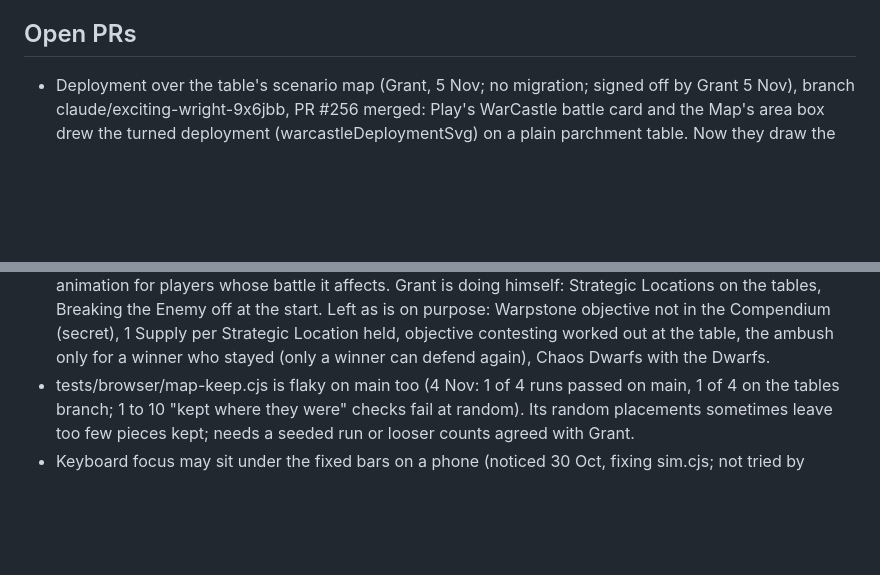
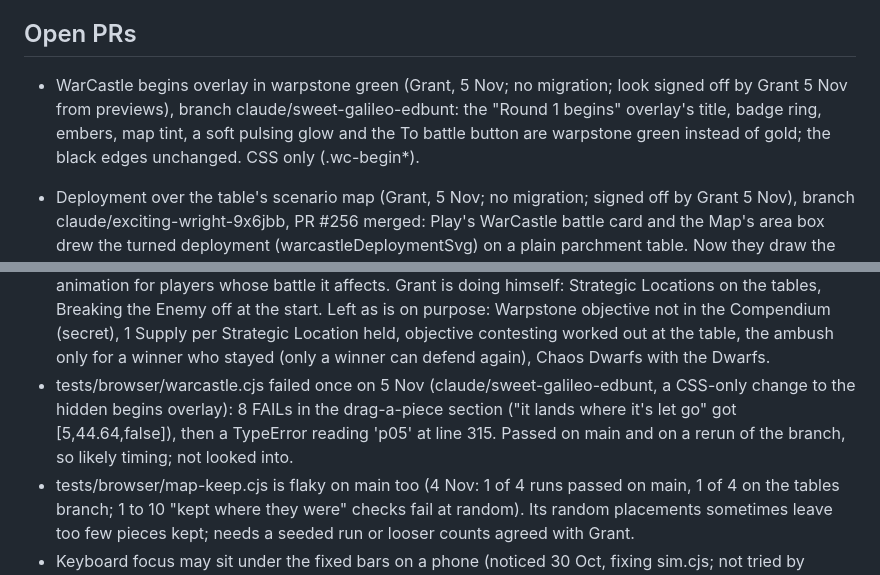
Before and after one commit to Pluckees-stack/scriptorium, a Markdown page: NOTES.md, 2 parts joined by grey strips. GitHub-like rendering; blank space fills up the shorter version.

Commit message:
NOTES: warpstone begins overlay, warcastle.cjs flake
Co-Authored-By: Claude Opus 5.5 <noreply@anthropic.com>
Claude-Session: https://claude.ai/code/session_01Aqa9Hfr5XeCyLisjkezzeW

```diff
--- a/NOTES.md
+++ b/NOTES.md
@@ -15,6 +15,7 @@ Read this at the start of each session. Update it before ending one.
   lot of tokens.
 
 ## Open PRs
+- WarCastle begins overlay in warpstone green (Grant, 5 Nov; no migration; look signed off by Grant 5 Nov from previews), branch claude/sweet-galileo-edbunt: the "Round 1 begins" overlay's title, badge ring, embers, map tint, a soft pulsing glow and the To battle button are warpstone green instead of gold; the black edges unchanged. CSS only (.wc-begin*).
 - Deployment over the table's scenario map (Grant, 5 Nov; no migration; signed off by Grant 5 Nov), branch claude/exciting-wright-9x6jbb, PR #256 merged: Play's WarCastle battle card and the Map's area box drew the turned deployment (warcastleDeploymentSvg) on a plain parchment table. Now they draw the area's own table as its scenario was made in the builder (warcastleTableMap: battlefieldSvg on a copy of mapState with the saved terrain.builder restored, shape 'none'; ids prefixed wcT{n}-, nothing focusable) with the attacker's and defender's zones over it, see-through (.wc-dep.on-table, fill-opacity .38, dashed edges). A table with no builder map keeps the plain drawing. Not done here: the battle's own set-up map after Play this battle (still no zones; next step).
 - WarCastle Special Feature names (Grant, 5 Nov; Player Compendium 3.6; no migration; seed to run), branch claude/wc-feature-names, PR #250 merged: The Hanging Tree, The Nagenhof World Roots Tree, The Altar at Mount Kalnas, Möller's Shard (Fortenhaf Manor already right) in the table seeds and WC_FEATURES (the trackers' Special features). seeds/warcastle-feature-names.sql renames them in place in every WarCastle event's tables, leaving the terrain where it is (tried on a local Postgres: 4 renamed, a second run 0, other events untouched).
 - WarCastle item price (Grant, 5 Nov; Player Compendium 5.3; migration 116, not run), branch claude/vigilant-ritchie-mavcg8, PR #249 merged: a Common item worth 51–100 points costs a Warpstone and 2 Supply (was 3) in warcastle_item_price, warcastleItemPrice and the test RPC stand-in. Checked on the way: a battle gives no Supply for its result (115), only 1 Supply per Strategic Location held and 1 Warpstone for the Warpstone objective; Grant gives the Supply bag draw by hand in Supply & Warpstone.
@@ -496,6 +497,7 @@ and E's soft-score entry):
   the Compendium (secret), 1 Supply per Strategic Location held, objective
   contesting worked out at the table, the ambush only for a winner who
   stayed (only a winner can defend again), Chaos Dwarfs with the Dwarfs.
+- tests/browser/warcastle.cjs failed once on 5 Nov (claude/sweet-galileo-edbunt, a CSS-only change to the hidden begins overlay): 8 FAILs in the drag-a-piece section ("it lands where it's let go" got [5,44.64,false]), then a TypeError reading 'p05' at line 315. Passed on main and on a rerun of the branch, so likely timing; not looked into.
 - tests/browser/map-keep.cjs is flaky on main too (4 Nov: 1 of 4 runs passed on main, 1 of 4 on the tables branch; 1 to 10 "kept where they were" checks fail at random). Its random placements sometimes leave too few pieces kept; needs a seeded run or looser counts agreed with Grant.
 - Keyboard focus may sit under the fixed bars on a phone (noticed 30 Oct, fixing sim.cjs; not tried by hand): nothing sets scroll-padding, so a control tabbed to near the bottom or top could be scrolled into view under the tab bar (#playerTabBar) or the masthead. A fix would be scroll-padding on html for the bars' heights. Not started.
 - Merge the duplicate controls listed under "Still to merge" in CLAUDE.md
```
